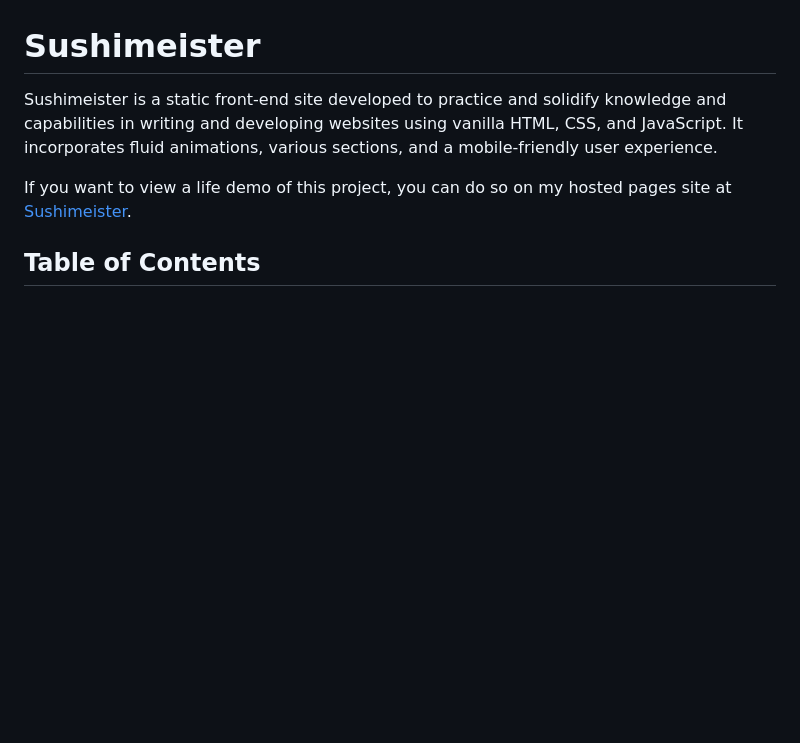
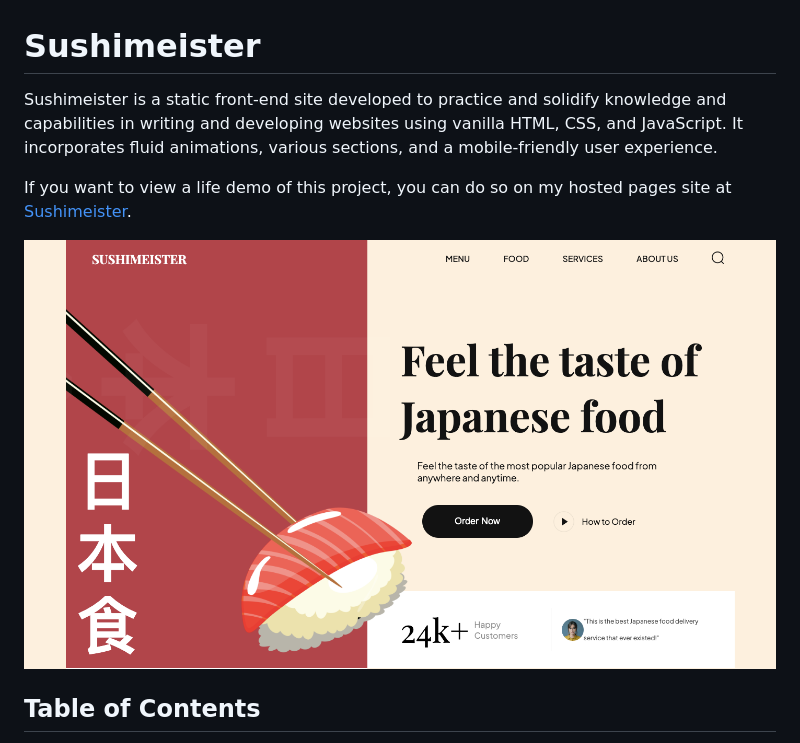
Before and after one commit to OtisAlejandro/Sushimeister, a Markdown page: README.md, the part around the change. GitHub-like rendering; pictures changed too: example/example1.png (added); blank space fills up the shorter version.

Commit message:
add example image

```diff
--- a/README.md
+++ b/README.md
@@ -3,6 +3,8 @@
 Sushimeister is a static front-end site developed to practice and solidify knowledge and capabilities in writing and developing websites using vanilla HTML, CSS, and JavaScript. It incorporates fluid animations, various sections, and a mobile-friendly user experience.
 
 If you want to view a life demo of this project, you can do so on my hosted pages site at [Sushimeister](https://otisalejandro.github.io/sushimeister).
+
+![Example](/example/example1.png)
 
 ## Table of Contents
 
```
